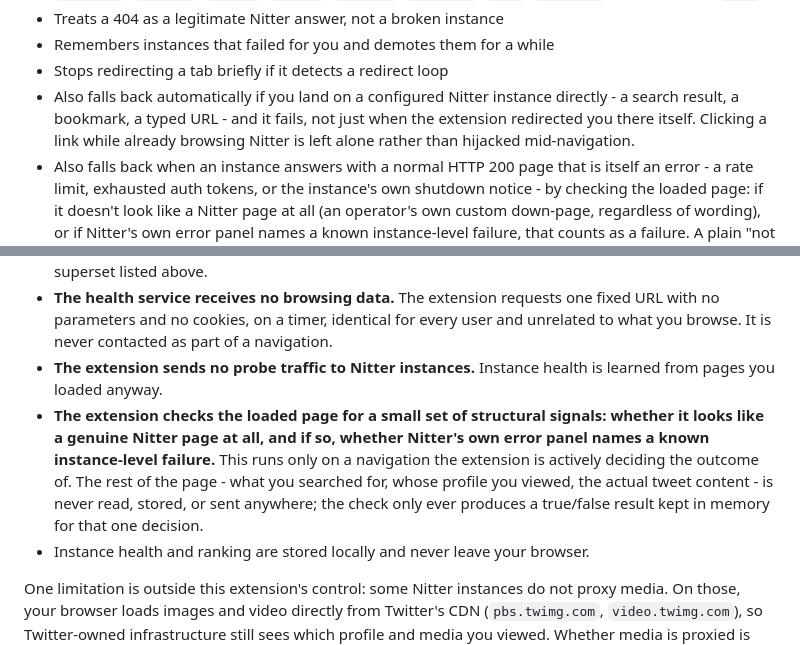
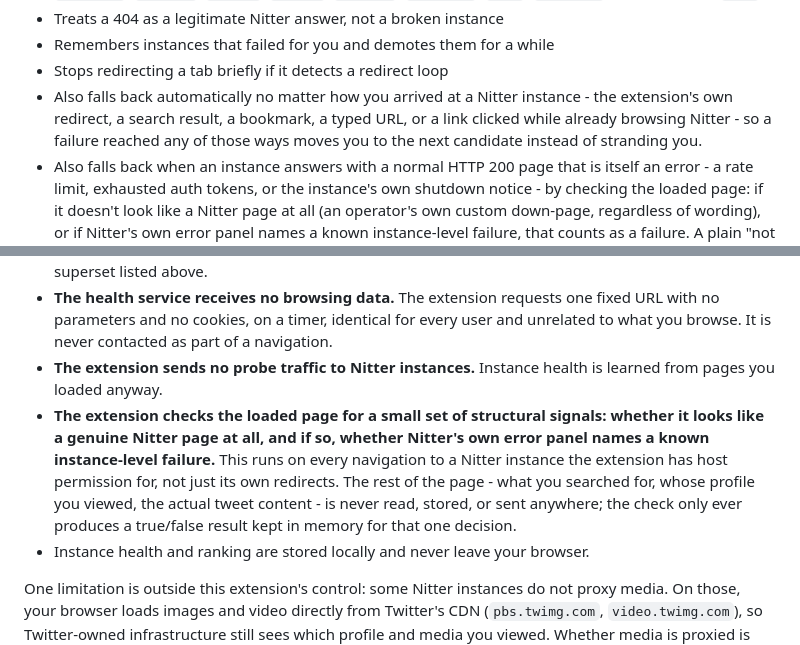
Before and after one commit to deroverda/twitter-to-nitter, a Markdown page: README.md, 2 parts joined by grey strips. Rendered like a GitHub page.

Commit message:
Correct README wording left stale by the internal-navigation fallback fix
The fallback description and privacy section both still claimed navigation inside
an already-loaded Nitter page was left untracked, which stopped being true once
that fallback gap was fixed.

```diff
--- a/README.md
+++ b/README.md
@@ -49,7 +49,7 @@ Other behaviour:
 - Treats a 404 as a legitimate Nitter answer, not a broken instance
 - Remembers instances that failed for you and demotes them for a while
 - Stops redirecting a tab briefly if it detects a redirect loop
-- Also falls back automatically if you land on a configured Nitter instance directly - a search result, a bookmark, a typed URL - and it fails, not just when the extension redirected you there itself. Clicking a link while already browsing Nitter is left alone rather than hijacked mid-navigation.
+- Also falls back automatically no matter how you arrived at a Nitter instance - the extension's own redirect, a search result, a bookmark, a typed URL, or a link clicked while already browsing Nitter - so a failure reached any of those ways moves you to the next candidate instead of stranding you.
 - Also falls back when an instance answers with a normal HTTP 200 page that is itself an error - a rate limit, exhausted auth tokens, or the instance's own shutdown notice - by checking the loaded page: if it doesn't look like a Nitter page at all (an operator's own custom down-page, regardless of wording), or if Nitter's own error panel names a known instance-level failure, that counts as a failure. A plain "not found" result, or a Cloudflare human-verification page that's still resolving, does not. This only runs on a navigation the extension is actively deciding the outcome of, never on ordinary Nitter browsing.
 
 ## Instances
@@ -111,7 +111,7 @@ No telemetry, no analytics, no tracking, no backend of ours.
 - **Your URL goes to one Nitter instance at a time** - the one you are redirected to. That instance is a third party and it necessarily sees what you asked it for. If that instance fails, the extension falls back to another permitted instance, so the same path may reach more than one instance sequentially over the course of one navigation - never simultaneously, and never to any domain outside the permitted superset listed above.
 - **The health service receives no browsing data.** The extension requests one fixed URL with no parameters and no cookies, on a timer, identical for every user and unrelated to what you browse. It is never contacted as part of a navigation.
 - **The extension sends no probe traffic to Nitter instances.** Instance health is learned from pages you loaded anyway.
-- **The extension checks the loaded page for a small set of structural signals: whether it looks like a genuine Nitter page at all, and if so, whether Nitter's own error panel names a known instance-level failure.** This runs only on a navigation the extension is actively deciding the outcome of. The rest of the page - what you searched for, whose profile you viewed, the actual tweet content - is never read, stored, or sent anywhere; the check only ever produces a true/false result kept in memory for that one decision.
+- **The extension checks the loaded page for a small set of structural signals: whether it looks like a genuine Nitter page at all, and if so, whether Nitter's own error panel names a known instance-level failure.** This runs on every navigation to a Nitter instance the extension has host permission for, not just its own redirects. The rest of the page - what you searched for, whose profile you viewed, the actual tweet content - is never read, stored, or sent anywhere; the check only ever produces a true/false result kept in memory for that one decision.
 - Instance health and ranking are stored locally and never leave your browser.
 
 One limitation is outside this extension's control: some Nitter instances do not proxy media. On those, your browser loads images and video directly from Twitter's CDN (`pbs.twimg.com`, `video.twimg.com`), so Twitter-owned infrastructure still sees which profile and media you viewed. Whether media is proxied is the instance operator's choice, not something a redirector can change. If that matters to you, prefer an instance with proxying enabled, or run your own.
```
